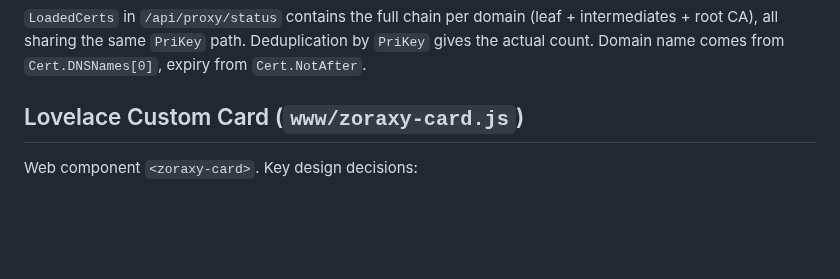
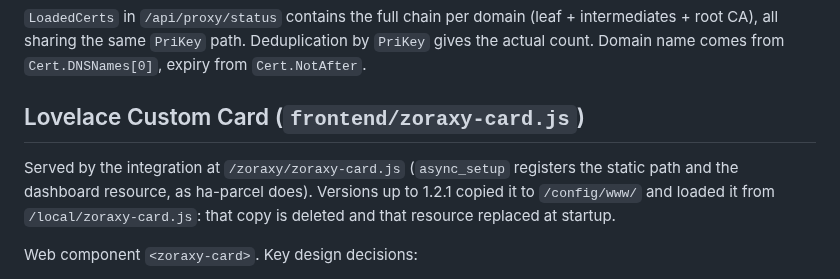
Before and after one commit to juju35/ha-zoraxy, a Markdown page: custom_components/zoraxy/AGENT.md, the part around the change. GitHub-like rendering; blank space fills up the shorter version.

```diff
--- a/custom_components/zoraxy/AGENT.md
+++ b/custom_components/zoraxy/AGENT.md
@@ -88,7 +88,9 @@ Stale entities are cleaned up at startup via `_cleanup_stale_entities()` using `
 
 `LoadedCerts` in `/api/proxy/status` contains the full chain per domain (leaf + intermediates + root CA), all sharing the same `PriKey` path. Deduplication by `PriKey` gives the actual count. Domain name comes from `Cert.DNSNames[0]`, expiry from `Cert.NotAfter`.
 
-## Lovelace Custom Card (`www/zoraxy-card.js`)
+## Lovelace Custom Card (`frontend/zoraxy-card.js`)
+
+Served by the integration at `/zoraxy/zoraxy-card.js` (`async_setup` registers the static path and the dashboard resource, as ha-parcel does). Versions up to 1.2.1 copied it to `/config/www/` and loaded it from `/local/zoraxy-card.js`: that copy is deleted and that resource replaced at startup.
 
 Web component `<zoraxy-card>`. Key design decisions:
 - **Throttled render**: full DOM rebuild max every 15s; lightweight `_updateValues()` in between to avoid collapsing open sections
```
Also changed, not shown: CHANGELOG.md (+11 -0 lines), README.md (+3 -3 lines), screenshots/card-dark.png, screenshots/card.png, 13 other files.
